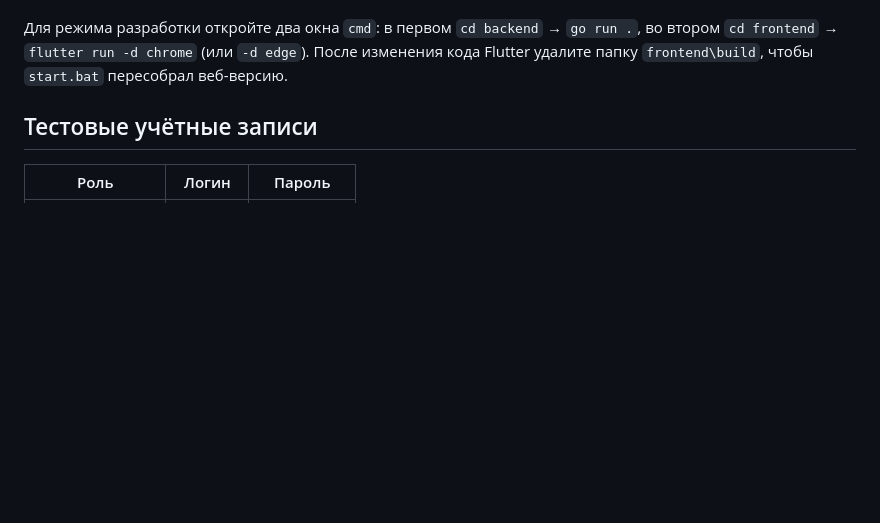
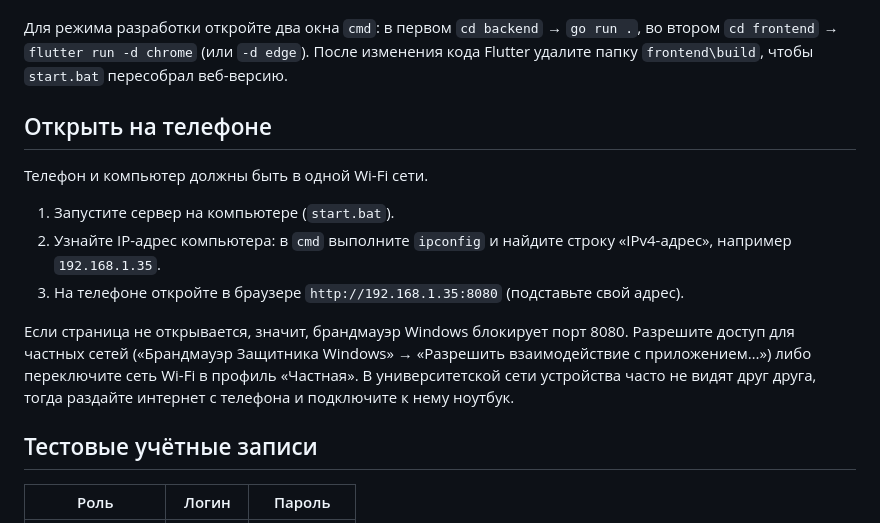
Before and after one commit to Marth1cus/Kursach, a Markdown page: README.md, the part around the change. Rendered like a GitHub page; blank space fills up the shorter version.

Commit message:
README: как открыть приложение на телефоне
Co-Authored-By: Claude Opus 5.5 <noreply@anthropic.com>
Claude-Session: https://claude.ai/code/session_01KdRT5LSYYxsgHp9geJ9abs

```diff
--- a/README.md
+++ b/README.md
@@ -59,6 +59,18 @@ flutter run -d chrome
 
 Для режима разработки откройте два окна `cmd`: в первом `cd backend` → `go run .`, во втором `cd frontend` → `flutter run -d chrome` (или `-d edge`).
 После изменения кода Flutter удалите папку `frontend\build`, чтобы `start.bat` пересобрал веб-версию.
+
+## Открыть на телефоне
+
+Телефон и компьютер должны быть в одной Wi-Fi сети.
+
+1. Запустите сервер на компьютере (`start.bat`).
+2. Узнайте IP-адрес компьютера: в `cmd` выполните `ipconfig` и найдите строку «IPv4-адрес», например `192.168.1.35`.
+3. На телефоне откройте в браузере `http://192.168.1.35:8080` (подставьте свой адрес).
+
+Если страница не открывается, значит, брандмауэр Windows блокирует порт 8080. Разрешите доступ для частных сетей
+(«Брандмауэр Защитника Windows» → «Разрешить взаимодействие с приложением…») либо переключите сеть Wi-Fi в профиль «Частная».
+В университетской сети устройства часто не видят друг друга, тогда раздайте интернет с телефона и подключите к нему ноутбук.
 
 ## Тестовые учётные записи
 
```
